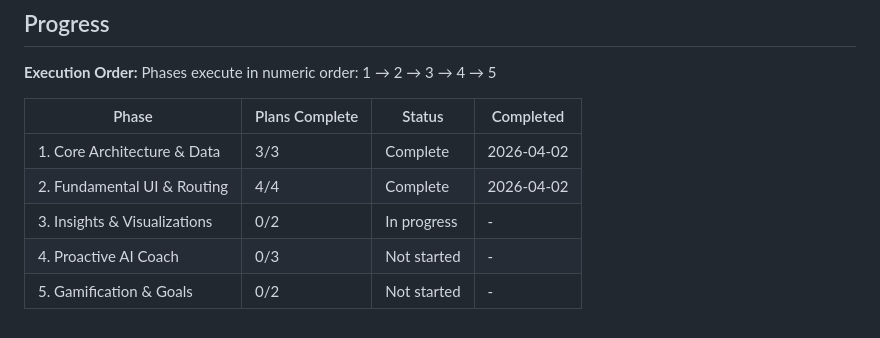
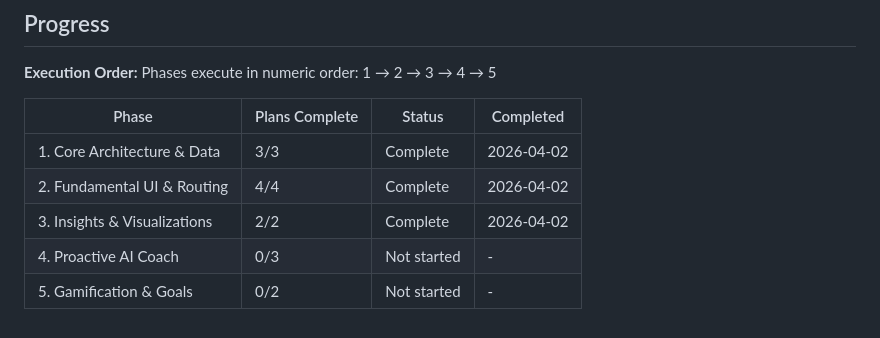
Before and after one commit to Gourav0029/flo-finance-app, a Markdown page: .planning/ROADMAP.md, the part around the change. GitHub-like rendering.

Commit message:
docs(phase-03): finalize phase verification matrix natively

```diff
--- a/.planning/ROADMAP.md
+++ b/.planning/ROADMAP.md
@@ -96,6 +96,6 @@ Phases execute in numeric order: 1 → 2 → 3 → 4 → 5
 |-------|----------------|--------|-----------|
 | 1. Core Architecture & Data | 3/3 | Complete | 2026-04-02 |
 | 2. Fundamental UI & Routing | 4/4 | Complete | 2026-04-02 |
-| 3. Insights & Visualizations | 0/2 | In progress | - |
+| 3. Insights & Visualizations | 2/2 | Complete | 2026-04-02 |
 | 4. Proactive AI Coach | 0/3 | Not started | - |
 | 5. Gamification & Goals | 0/2 | Not started | - |
```
Also changed, not shown: 1 other file.
